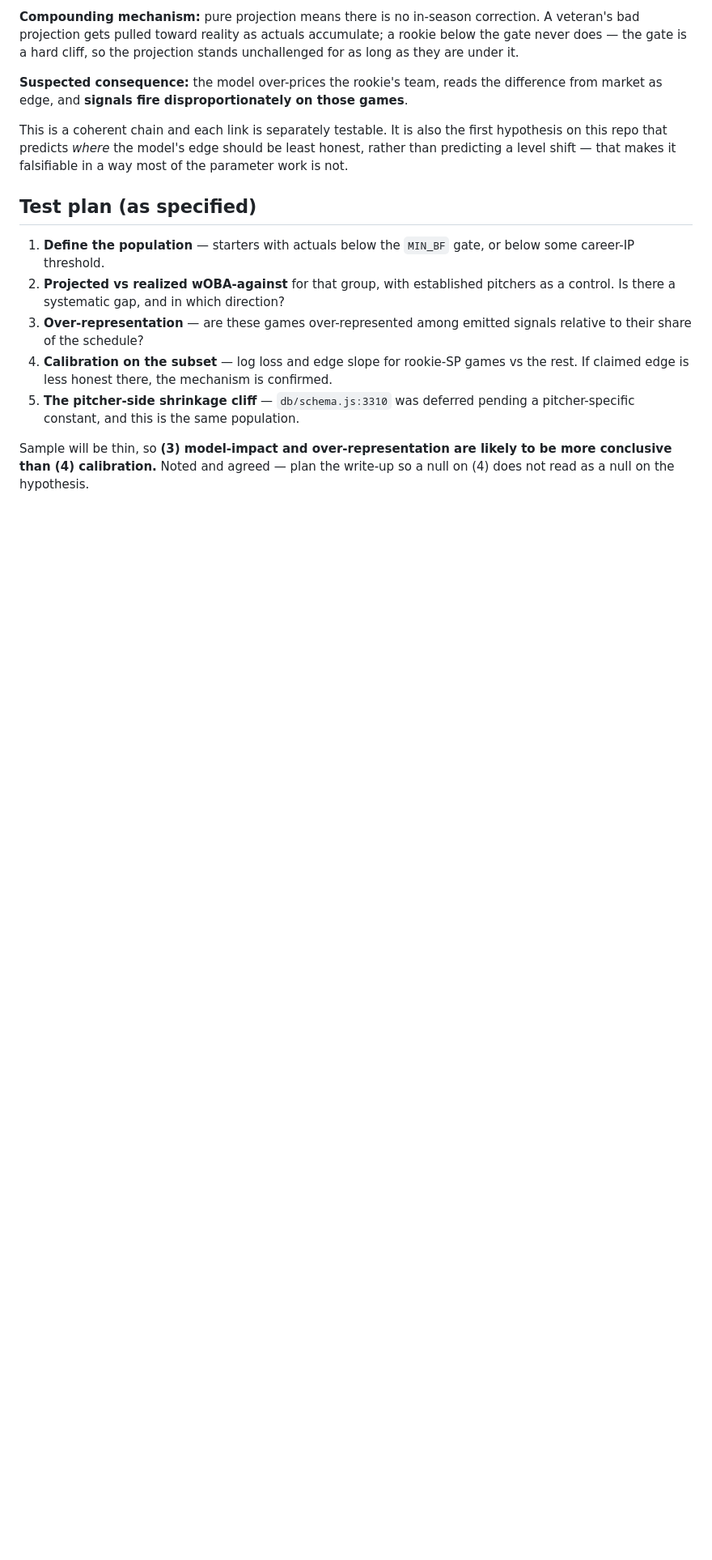
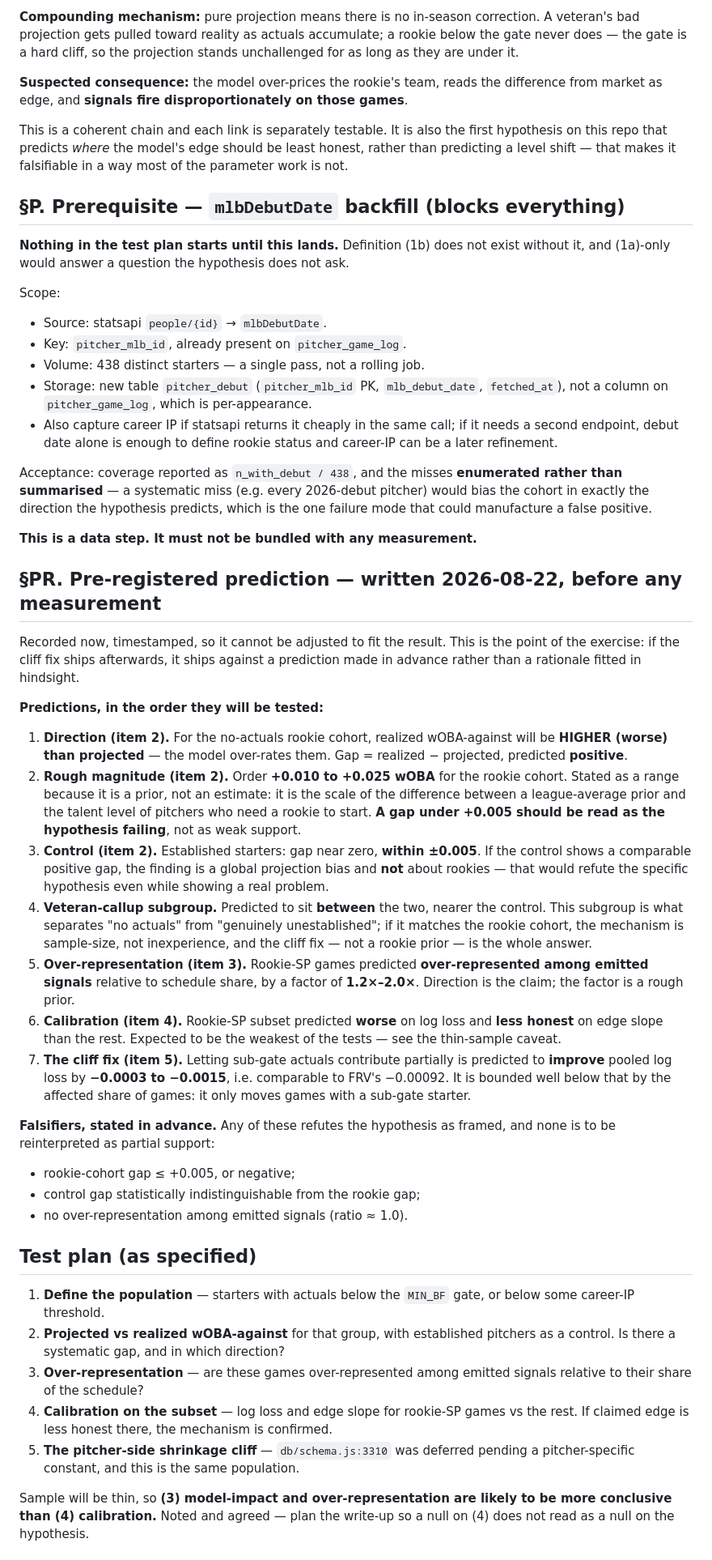
Before and after one commit to mikereagan24-sketch/mlb-analyzer, a Markdown page: mlb-analyzer/docs/rookie-low-sample-sp-open-question-2026-08-22.md, the part around one of its changes. Shown at 81% size. Rendered like a GitHub page; blank space fills up the shorter version.

Commit message:
Rookie SP ticket: approved scope, prerequisite gate, pre-registered prediction
Three amendments per review.

1. mlbDebutDate backfill promoted to a hard prerequisite (new section P).
   Nothing in the test plan starts until it lands -- definition (1b) does
   not exist without it, and (1a)-only answers a question the hypothesis
   does not ask. Scoped as a data step with its own acceptance criterion,
   explicitly not bundled with any measurement. Acceptance requires the
   misses be enumerated rather than summarised: a systematic miss (every
   2026-debut pitcher, say) would bias the cohort in exactly the direction
   predicted, which is the one failure mode that could manufacture a false
   positive.

2. Pre-registration written and timestamped BEFORE any measurement (new
   section PR). Seven numbered predictions with direction and rough
   magnitude -- rookie gap +0.010 to +0.025 wOBA, control within 0.005,
   veteran-callup subgroup between the two and nearer the control,
   over-representation 1.2x-2.0x, cliff fix -0.0003 to -0.0015 log loss.
   Three falsifiers stated in advance, with the explicit instruction that
   none is to be reinterpreted as partial support.

3. The ~300 BF decision folded into this ticket rather than split out --
   same population, and splitting it is how the constant ended up deferred
   in the first place. The deliverable for item (5) is now the CHANGE, not
   another measurement: pitcher-side smoothstep at the measured ~300 BF
   floor, byte-identical above it on replay, shipped as Tier 3 against the
   section-PR mechanism. If prediction 1 fails, the fix keeps its
   independent smoothness rationale but loses its directional claim.

Co-Authored-By: Claude Opus 5 (1M context) <noreply@anthropic.com>

```diff
--- a/mlb-analyzer/docs/rookie-low-sample-sp-open-question-2026-08-22.md
+++ b/mlb-analyzer/docs/rookie-low-sample-sp-open-question-2026-08-22.md
@@ -25,6 +34,79 @@ This is a coherent chain and each link is separately testable. It is
 also the first hypothesis on this repo that predicts *where* the model's
 edge should be least honest, rather than predicting a level shift — that
 makes it falsifiable in a way most of the parameter work is not.
+
+## §P. Prerequisite — `mlbDebutDate` backfill (blocks everything)
+
+**Nothing in the test plan starts until this lands.** Definition (1b)
+does not exist without it, and (1a)-only would answer a question the
+hypothesis does not ask.
+
+Scope:
+
+- Source: statsapi `people/{id}` → `mlbDebutDate`.
+- Key: `pitcher_mlb_id`, already present on `pitcher_game_log`.
+- Volume: 438 distinct starters — a single pass, not a rolling job.
+- Storage: new table `pitcher_debut` (`pitcher_mlb_id` PK, `mlb_debut_date`,
+  `fetched_at`), not a column on `pitcher_game_log`, which is per-appearance.
+- Also capture career IP if statsapi returns it cheaply in the same call;
+  if it needs a second endpoint, debut date alone is enough to define
+  rookie status and career-IP can be a later refinement.
+
+Acceptance: coverage reported as `n_with_debut / 438`, and the misses
+**enumerated rather than summarised** — a systematic miss (e.g. every
+2026-debut pitcher) would bias the cohort in exactly the direction the
+hypothesis predicts, which is the one failure mode that could manufacture
+a false positive.
+
+**This is a data step. It must not be bundled with any measurement.**
+
+## §PR. Pre-registered prediction — written 2026-08-22, before any measurement
+
+Recorded now, timestamped, so it cannot be adjusted to fit the result.
+This is the point of the exercise: if the cliff fix ships afterwards, it
+ships against a prediction made in advance rather than a rationale fitted
+in hindsight.
+
+**Predictions, in the order they will be tested:**
+
+1. **Direction (item 2).** For the no-actuals rookie cohort, realized
+   wOBA-against will be **HIGHER (worse) than projected** — the model
+   over-rates them. Gap = realized − projected, predicted **positive**.
+2. **Rough magnitude (item 2).** Order **+0.010 to +0.025 wOBA** for the
+   rookie cohort. Stated as a range because it is a prior, not an
+   estimate: it is the scale of the difference between a league-average
+   prior and the talent level of pitchers who need a rookie to start.
+   **A gap under +0.005 should be read as the hypothesis failing**, not
+   as weak support.
+3. **Control (item 2).** Established starters: gap near zero,
+   **within ±0.005**. If the control shows a comparable positive gap,
+   the finding is a global projection bias and **not** about rookies —
+   that would refute the specific hypothesis even while showing a real
+   problem.
+4. **Veteran-callup subgroup.** Predicted to sit **between** the two,
+   nearer the control. This subgroup is what separates "no actuals" from
+   "genuinely unestablished"; if it matches the rookie cohort, the
+   mechanism is sample-size, not inexperience, and the cliff fix — not a
+   rookie prior — is the whole answer.
+5. **Over-representation (item 3).** Rookie-SP games predicted
+   **over-represented among emitted signals** relative to schedule share,
+   by a factor of **1.2×–2.0×**. Direction is the claim; the factor is a
+   rough prior.
+6. **Calibration (item 4).** Rookie-SP subset predicted **worse** on log
+   loss and **less honest** on edge slope than the rest. Expected to be
+   the weakest of the tests — see the thin-sample caveat.
+7. **The cliff fix (item 5).** Letting sub-gate actuals contribute
+   partially is predicted to **improve** pooled log loss by
+   **−0.0003 to −0.0015**, i.e. comparable to FRV's −0.00092. It is
+   bounded well below that by the affected share of games: it only moves
+   games with a sub-gate starter.
+
+**Falsifiers, stated in advance.** Any of these refutes the hypothesis as
+framed, and none is to be reinterpreted as partial support:
+
+- rookie-cohort gap ≤ +0.005, or negative;
+- control gap statistically indistinguishable from the rookie gap;
+- no over-representation among emitted signals (ratio ≈ 1.0).
 
 ## Test plan (as specified)
 
```
Also changed, not shown: other parts of mlb-analyzer/docs/rookie-low-sample-sp-open-question-2026-08-22.md (+37 -4 lines).
